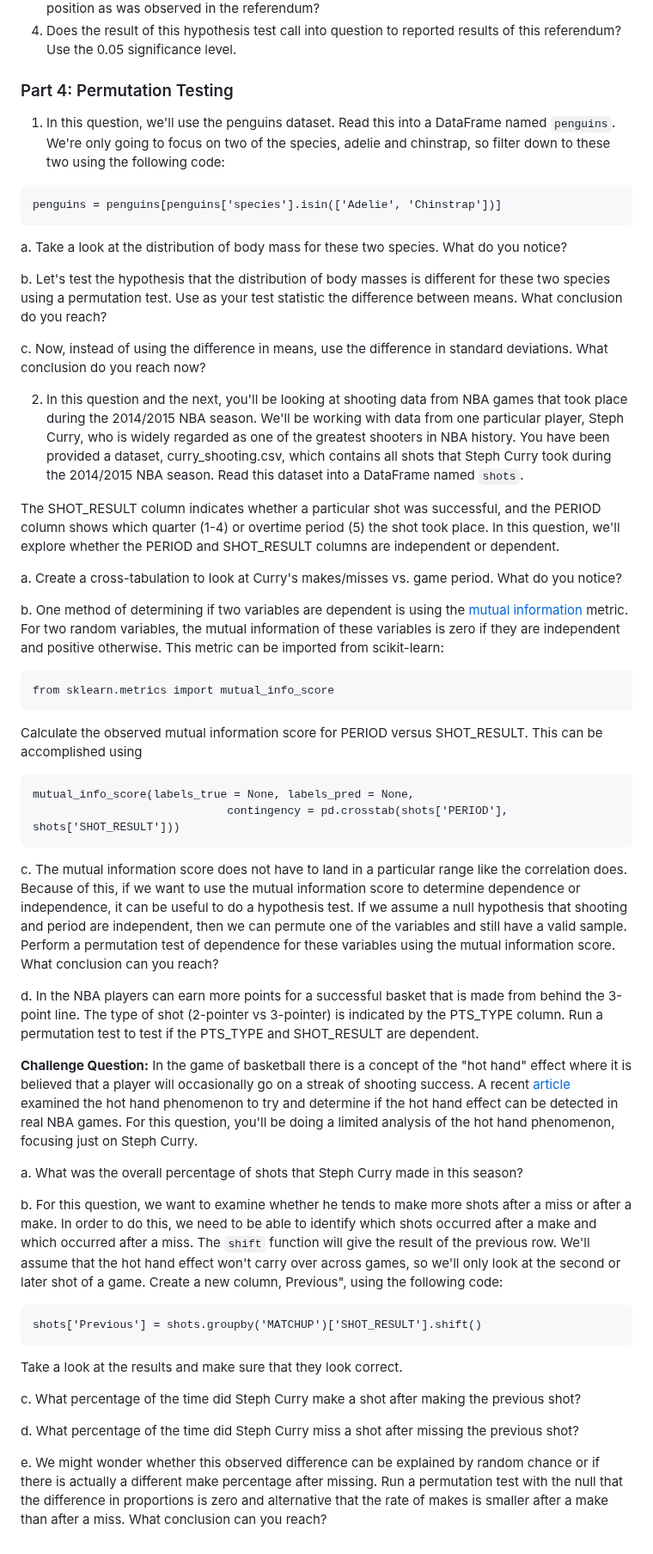
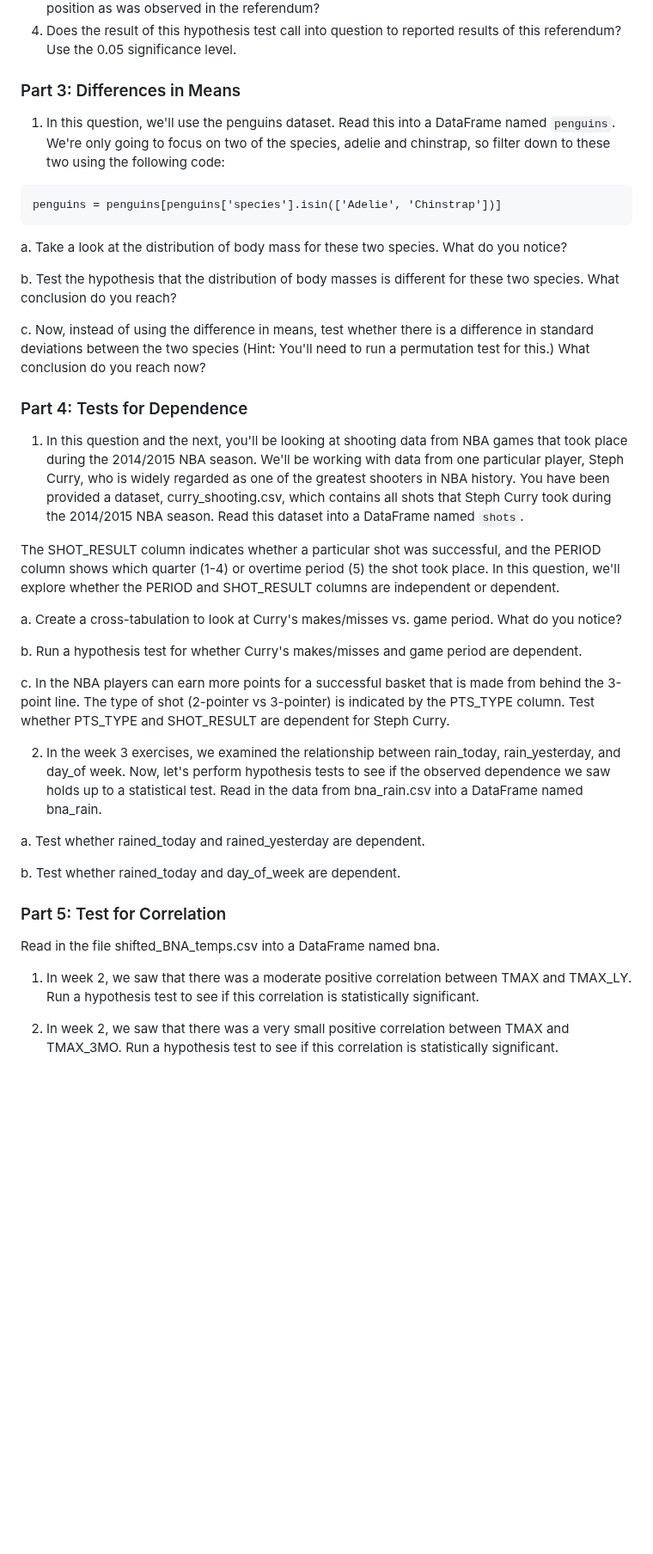
Before and after one commit to NSS-Data-Instructional-Stuff/stats-for-data-science, a Markdown page: exercises/Exercise_05_Hypothesis_Testing.md, the part around one of its changes. Shown at 86% size. GitHub-like rendering; blank space fills up the shorter version.

Commit message:
Update week 5 exercises

````diff
--- a/exercises/Exercise_05_Hypothesis_Testing.md
+++ b/exercises/Exercise_05_Hypothesis_Testing.md
@@ -59,49 +38,38 @@ The final column, which is what we are most interested in, is the decimal value
 3. Assume, as a null hypothesis that each digit is equally likely to appear as the decimal for any polling location (i.e., the probability of the decimal being 0 is 0.1). Under the assumption of this null hypothesis, what is the probability of seeing as extreme a proportion of 0's in the decimal position as was observed in the referendum?
 4. Does the result of this hypothesis test call into question to reported results of this referendum? Use the 0.05 significance level.
 
-### Part 4: Permutation Testing
+### Part 3: Differences in Means
 1. In this question, we'll use the penguins dataset. Read this into a DataFrame named `penguins`. We're only going to focus on two of the species, adelie and chinstrap, so filter down to these two using the following code:
 ```
 penguins = penguins[penguins['species'].isin(['Adelie', 'Chinstrap'])]
 ```
 a. Take a look at the distribution of body mass for these two species. What do you notice?
 
-b. Let's test the hypothesis that the distribution of body masses is different for these two species using a permutation test. Use as your test statistic the difference between means. What conclusion do you reach?
+b. Test the hypothesis that the distribution of body masses is different for these two species. What conclusion do you reach?
 
-c. Now, instead of using the difference in means, use the difference in standard deviations. What conclusion do you reach now?
+c. Now, instead of using the difference in means, test whether there is a difference in standard deviations between the two species (Hint: You'll need to run a permutation test for this.) What conclusion do you reach now?
 
-2. In this question and the next, you'll be looking at shooting data from NBA games that took place during the 2014/2015 NBA season. We'll be working with data from one particular player, Steph Curry, who is widely regarded as one of the greatest shooters in NBA history. You have been provided a dataset, curry_shooting.csv, which contains all shots that Steph Curry took during the 2014/2015 NBA season. Read this dataset into a DataFrame named `shots`.
+
+### Part 4: Tests for Dependence
+1. In this question and the next, you'll be looking at shooting data from NBA games that took place during the 2014/2015 NBA season. We'll be working with data from one particular player, Steph Curry, who is widely regarded as one of the greatest shooters in NBA history. You have been provided a dataset, curry_shooting.csv, which contains all shots that Steph Curry took during the 2014/2015 NBA season. Read this dataset into a DataFrame named `shots`.
 
 The SHOT_RESULT column indicates whether a particular shot was successful, and the PERIOD column shows which quarter (1-4) or overtime period (5) the shot took place. In this question, we'll explore whether the PERIOD and SHOT_RESULT columns are independent or dependent.
 
 a. Create a cross-tabulation to look at Curry's makes/misses vs. game period. What do you notice?
 
-b. One method of determining if two variables are dependent is using the [mutual information](https://en.wikipedia.org/wiki/Mutual_information) metric. For two random variables, the mutual information of these variables is zero if they are independent and positive otherwise. This metric can be imported from scikit-learn:
-```
-from sklearn.metrics import mutual_info_score
-```
-Calculate the observed mutual information score for PERIOD versus SHOT_RESULT. This can be accomplished using
-```
-mutual_info_score(labels_true = None, labels_pred = None,
-                             contingency = pd.crosstab(shots['PERIOD'], shots['SHOT_RESULT']))
-```
+b. Run a hypothesis test for whether Curry's makes/misses and game period are dependent.
 
-c. The mutual information score does not have to land in a particular range like the correlation does. Because of this, if we want to use the mutual information score to determine dependence or independence, it can be useful to do a hypothesis test. If we assume a null hypothesis that shooting and period are independent, then we can permute one of the variables and still have a valid sample. Perform a permutation test of dependence for these variables using the mutual information score. What conclusion can you reach?
+c. In the NBA players can earn more points for a successful basket that is made from behind the 3-point line. The type of shot (2-pointer vs 3-pointer) is indicated by the PTS_TYPE column. Test whether PTS_TYPE and SHOT_RESULT are dependent for Steph Curry.
 
-d. In the NBA players can earn more points for a successful basket that is made from behind the 3-point line. The type of shot (2-pointer vs 3-pointer) is indicated by the PTS_TYPE column. Run a permutation test to test if the PTS_TYPE and SHOT_RESULT are dependent.
+2. In the week 3 exercises, we examined the relationship between rain_today, rain_yesterday, and day_of week. Now, let's perform hypothesis tests to see if the observed dependence we saw holds up to a statistical test. Read in the data from bna_rain.csv into a DataFrame named bna_rain.
 
-**Challenge Question:** In the game of basketball there is a concept of the "hot hand" effect where it is believed that a player will occasionally go on a streak of shooting success. A recent [article](https://journals.plos.org/plosone/article?id=10.1371/journal.pone.0261890) examined the hot hand phenomenon to try and determine if the hot hand effect can be detected in real NBA games. For this question, you'll be doing a limited analysis of the hot hand phenomenon, focusing just on Steph Curry.
+a. Test whether rained_today and rained_yesterday are dependent.
 
-a. What was the overall percentage of shots that Steph Curry made in this season?
+b. Test whether rained_today and day_of_week are dependent.
 
-b. For this question, we want to examine whether he tends to make more shots after a miss or after a make. In order to do this, we need to be able to identify which shots occurred after a make and which occurred after a miss. The `shift` function will give the result of the previous row. We'll assume that the hot hand effect won't carry over across games, so we'll only look at the second or later shot of a game. Create a new column, Previous", using the following code:
-```
-shots['Previous'] = shots.groupby('MATCHUP')['SHOT_RESULT'].shift()
-```
-Take a look at the results and make sure that they look correct.
+### Part 5: Test for Correlation
+Read in the file shifted_BNA_temps.csv into a DataFrame named bna.
 
-c. What percentage of the time did Steph Curry make a shot after making the previous shot?
+1. In week 2, we saw that there was a moderate positive correlation between TMAX and TMAX_LY. Run a hypothesis test to see if this correlation is statistically significant.
 
-d. What percentage of the time did Steph Curry miss a shot after missing the previous shot?
-
-e. We might wonder whether this observed difference can be explained by random chance or if there is actually a different make percentage after missing. Run a permutation test with the null that the difference in proportions is zero and alternative that the rate of makes is smaller after a make than after a miss. What conclusion can you reach?
+2. In week 2, we saw that there was a very small positive correlation between TMAX and TMAX_3MO. Run a hypothesis test to see if this correlation is statistically significant.
````
Also changed, not shown: other parts of exercises/Exercise_05_Hypothesis_Testing.md (+1 -22 lines).
